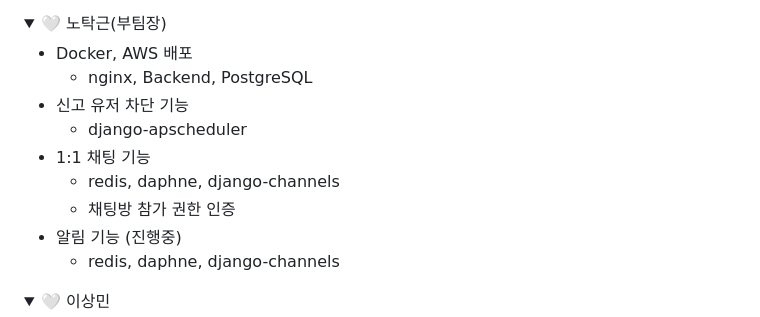
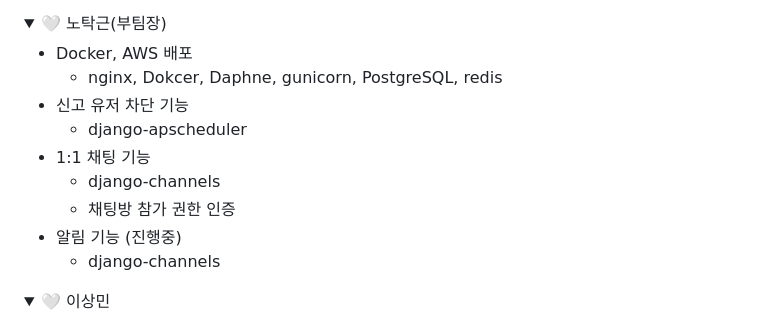
Before and after one commit to ChaeYami/ConnectMe_BE, a Markdown page: README.md, the part around the change. Drawn GitHub-style; folded sections open.

```diff
--- a/README.md
+++ b/README.md
@@ -208,14 +208,14 @@ Backend : <img src="https://img.shields.io/badge/python 3.10.6 -3776AB?style=for
 <div markdown='1'></div>
 
 - Docker, AWS 배포
-    - nginx, Backend, PostgreSQL
+    - nginx, Dokcer, Daphne, gunicorn, PostgreSQL, redis
 - 신고 유저 차단 기능
     - django-apscheduler
 - 1:1 채팅 기능
-    - redis, daphne, django-channels
+    - django-channels
     - 채팅방 참가 권한 인증
 - 알림 기능 (진행중)
-    - redis, daphne, django-channels
+    - django-channels
 
 </details>
 
```
